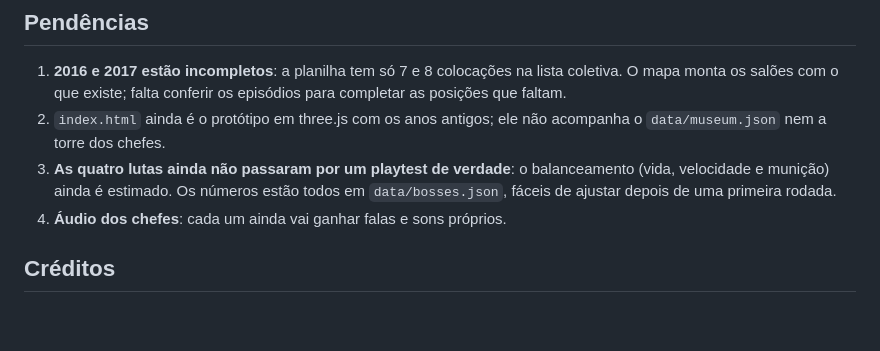
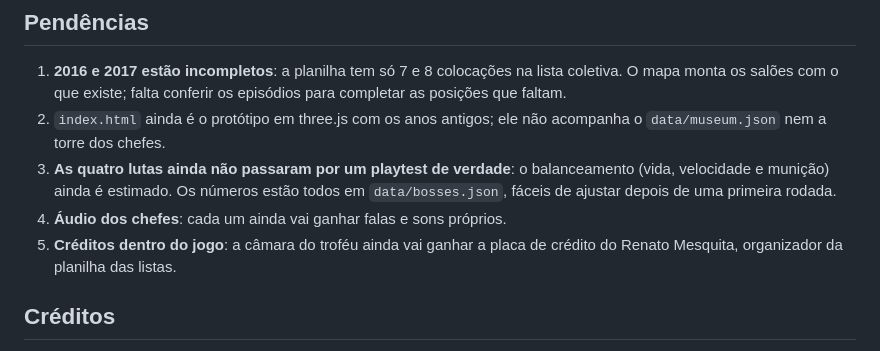
Before and after one commit to profevine/jogabilidoom, a Markdown page: README.md, the part around the change. Rendered like a GitHub page; blank space fills up the shorter version.

Commit message:
Pendências: créditos dentro do jogo na próxima versão

```diff
--- a/README.md
+++ b/README.md
@@ -308,6 +308,8 @@ gzdoom -iwad /caminho/para/freedoom2.wad -file jogabilidoom.wad -norun
    balanceamento (vida, velocidade e munição) ainda é estimado. Os números estão
    todos em `data/bosses.json`, fáceis de ajustar depois de uma primeira rodada.
 4. **Áudio dos chefes**: cada um ainda vai ganhar falas e sons próprios.
+5. **Créditos dentro do jogo**: a câmara do troféu ainda vai ganhar a placa de
+   crédito do Renato Mesquita, organizador da planilha das listas.
 
 ## Créditos
 
```
